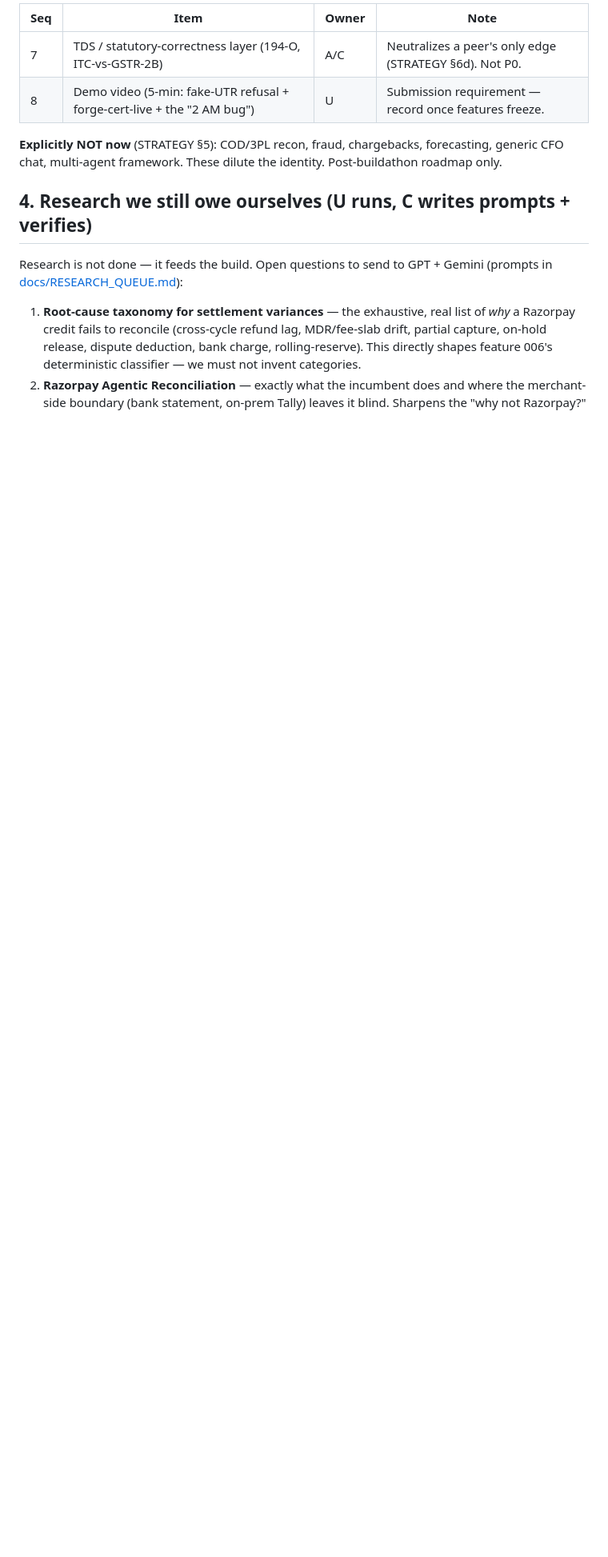
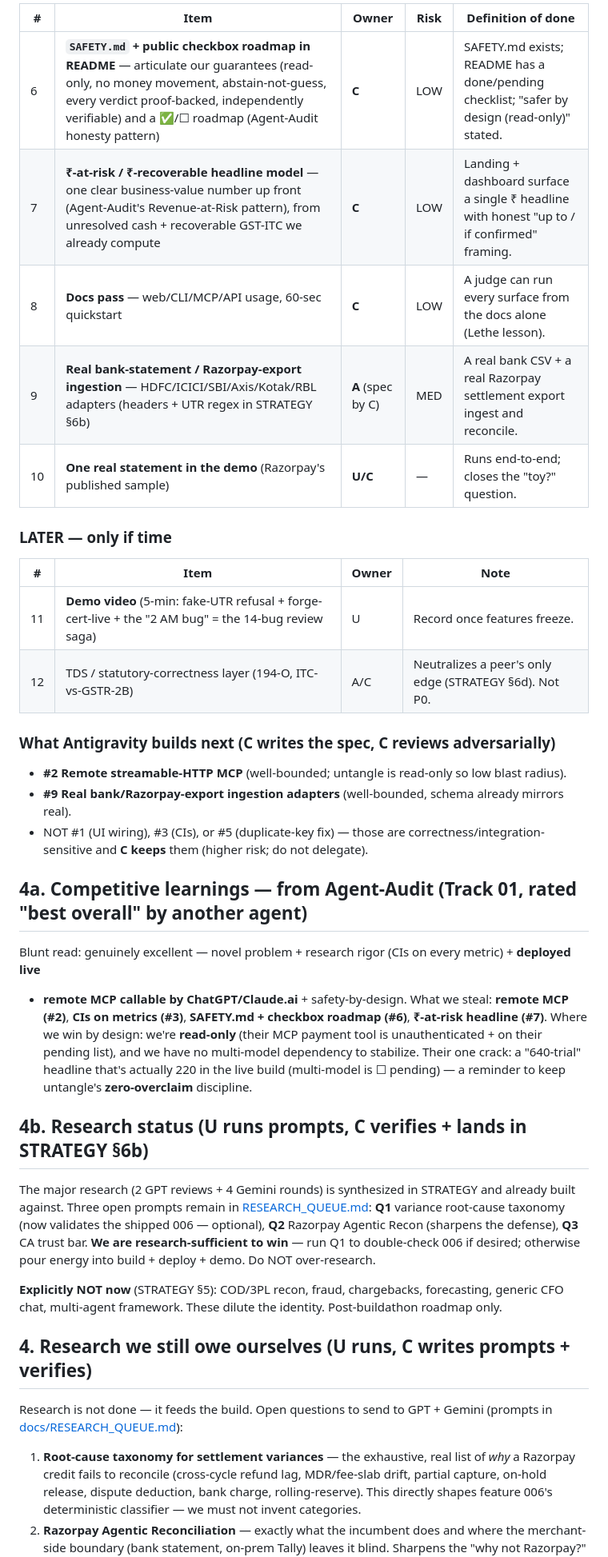
Before and after one commit to vinayaksonthalia/untangle, a Markdown page: docs/BUILD_PLAN.md, the part around one of its changes. Shown at 80% size. Rendered like a GitHub page; blank space fills up the shorter version.

```diff
--- a/docs/BUILD_PLAN.md
+++ b/docs/BUILD_PLAN.md
@@ -56,8 +59,39 @@ that is the top of the queue below.
 
-| Seq | Item | Owner | Note |
-|-----|------|-------|------|
-| 7 | TDS / statutory-correctness layer (194-O, ITC-vs-GSTR-2B) | A/C | Neutralizes a peer's only edge (STRATEGY §6d). Not P0. |
-| 8 | Demo video (5-min: fake-UTR refusal + forge-cert-live + the "2 AM bug") | U | Submission requirement — record once features freeze. |
+| # | Item | Owner | Risk | Definition of done |
+|---|------|-------|------|--------------------|
+| 6 | **`SAFETY.md` + public checkbox roadmap in README** — articulate our guarantees (read-only, no money movement, abstain-not-guess, every verdict proof-backed, independently verifiable) and a ✅/☐ roadmap (Agent-Audit honesty pattern) | **C** | LOW | SAFETY.md exists; README has a done/pending checklist; "safer by design (read-only)" stated. |
+| 7 | **₹-at-risk / ₹-recoverable headline model** — one clear business-value number up front (Agent-Audit's Revenue-at-Risk pattern), from unresolved cash + recoverable GST-ITC we already compute | **C** | LOW | Landing + dashboard surface a single ₹ headline with honest "up to / if confirmed" framing. |
+| 8 | **Docs pass** — web/CLI/MCP/API usage, 60-sec quickstart | **C** | LOW | A judge can run every surface from the docs alone (Lethe lesson). |
+| 9 | **Real bank-statement / Razorpay-export ingestion** — HDFC/ICICI/SBI/Axis/Kotak/RBL adapters (headers + UTR regex in STRATEGY §6b) | **A** (spec by C) | MED | A real bank CSV + a real Razorpay settlement export ingest and reconcile. |
+| 10 | **One real statement in the demo** (Razorpay's published sample) | **U/C** | — | Runs end-to-end; closes the "toy?" question. |
+
+### LATER — only if time
+
+| # | Item | Owner | Note |
+|---|------|-------|------|
+| 11 | **Demo video** (5-min: fake-UTR refusal + forge-cert-live + the "2 AM bug" = the 14-bug review saga) | U | Record once features freeze. |
+| 12 | TDS / statutory-correctness layer (194-O, ITC-vs-GSTR-2B) | A/C | Neutralizes a peer's only edge (STRATEGY §6d). Not P0. |
+
+### What Antigravity builds next (C writes the spec, C reviews adversarially)
+- **#2 Remote streamable-HTTP MCP** (well-bounded; untangle is read-only so low blast radius).
+- **#9 Real bank/Razorpay-export ingestion adapters** (well-bounded, schema already mirrors real).
+- NOT #1 (UI wiring), #3 (CIs), or #5 (duplicate-key fix) — those are correctness/integration-sensitive
+  and **C keeps** them (higher risk; do not delegate).
+
+## 4a. Competitive learnings — from Agent-Audit (Track 01, rated "best overall" by another agent)
+Blunt read: genuinely excellent — novel problem + research rigor (CIs on every metric) + **deployed live**
++ **remote MCP callable by ChatGPT/Claude.ai** + safety-by-design. What we steal: **remote MCP (#2)**,
+**CIs on metrics (#3)**, **SAFETY.md + checkbox roadmap (#6)**, **₹-at-risk headline (#7)**. Where we win by
+design: we're **read-only** (their MCP payment tool is unauthenticated + on their pending list), and we have
+no multi-model dependency to stabilize. Their one crack: a "640-trial" headline that's actually 220 in the
+live build (multi-model is ☐ pending) — a reminder to keep untangle's **zero-overclaim** discipline.
+
+## 4b. Research status (U runs prompts, C verifies + lands in STRATEGY §6b)
+The major research (2 GPT reviews + 4 Gemini rounds) is synthesized in STRATEGY and already built against.
+Three open prompts remain in [RESEARCH_QUEUE.md](RESEARCH_QUEUE.md): **Q1** variance root-cause taxonomy
+(now validates the shipped 006 — optional), **Q2** Razorpay Agentic Recon (sharpens the defense), **Q3** CA
+trust bar. **We are research-sufficient to win** — run Q1 to double-check 006 if desired; otherwise pour
+energy into build + deploy + demo. Do NOT over-research.
 
 **Explicitly NOT now** (STRATEGY §5): COD/3PL recon, fraud, chargebacks, forecasting, generic CFO chat,
 multi-agent framework. These dilute the identity. Post-buildathon roadmap only.
```
Also changed, not shown: other parts of docs/BUILD_PLAN.md (+24 -21 lines).
